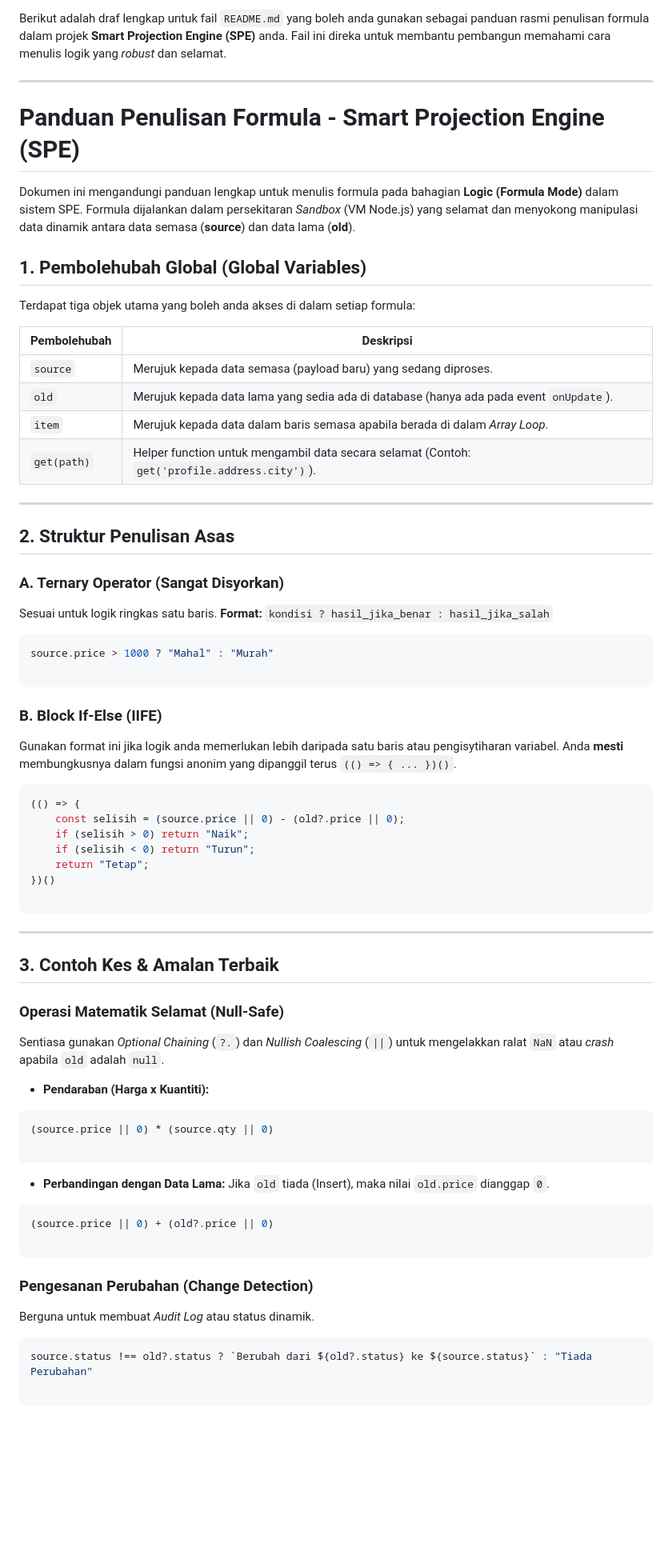
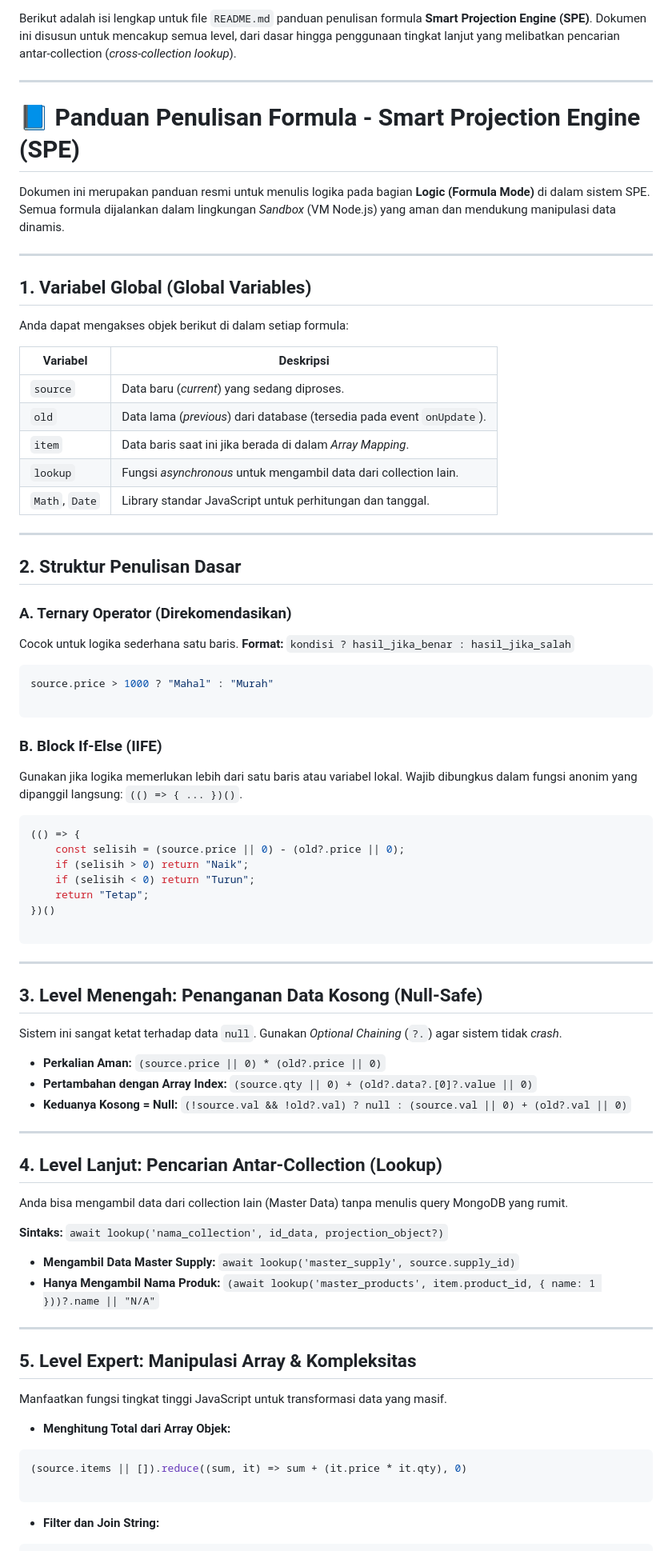
Before and after one commit to donyariefianto/dony-systems, a Markdown page: using_formula.md, the part around one of its changes. Shown at 80% size. Rendered like a GitHub page; blank space fills up the shorter version.

````diff
--- a/using_formula.md
+++ b/using_formula.md
@@ -1,29 +1,32 @@
-Berikut adalah draf lengkap untuk fail `README.md` yang boleh anda gunakan sebagai panduan rasmi penulisan formula dalam projek **Smart Projection Engine (SPE)** anda. Fail ini direka untuk membantu pembangun memahami cara menulis logik yang *robust* dan selamat.
+Berikut adalah isi lengkap untuk file `README.md` panduan penulisan formula **Smart Projection Engine (SPE)**. Dokumen ini disusun untuk mencakup semua level, dari dasar hingga penggunaan tingkat lanjut yang melibatkan pencarian antar-collection (*cross-collection lookup*).
 
 ---
 
-# Panduan Penulisan Formula - Smart Projection Engine (SPE)
+# 📘 Panduan Penulisan Formula - Smart Projection Engine (SPE)
 
-Dokumen ini mengandungi panduan lengkap untuk menulis formula pada bahagian **Logic (Formula Mode)** dalam sistem SPE. Formula dijalankan dalam persekitaran *Sandbox* (VM Node.js) yang selamat dan menyokong manipulasi data dinamik antara data semasa (**source**) dan data lama (**old**).
-
-## 1. Pembolehubah Global (Global Variables)
-
-Terdapat tiga objek utama yang boleh anda akses di dalam setiap formula:
-
-| Pembolehubah | Deskripsi |
-| --- | --- |
-| `source` | Merujuk kepada data semasa (payload baru) yang sedang diproses. |
-| `old` | Merujuk kepada data lama yang sedia ada di database (hanya ada pada event `onUpdate`). |
-| `item` | Merujuk kepada data dalam baris semasa apabila berada di dalam *Array Loop*. |
-| `get(path)` | Helper function untuk mengambil data secara selamat (Contoh: `get('profile.address.city')`). |
+Dokumen ini merupakan panduan resmi untuk menulis logika pada bagian **Logic (Formula Mode)** di dalam sistem SPE. Semua formula dijalankan dalam lingkungan *Sandbox* (VM Node.js) yang aman dan mendukung manipulasi data dinamis.
 
 ---
 
-## 2. Struktur Penulisan Asas
+## 1. Variabel Global (Global Variables)
 
-### A. Ternary Operator (Sangat Disyorkan)
+Anda dapat mengakses objek berikut di dalam setiap formula:
 
-Sesuai untuk logik ringkas satu baris.
+| Variabel | Deskripsi |
+| --- | --- |
+| `source` | Data baru (*current*) yang sedang diproses. |
+| `old` | Data lama (*previous*) dari database (tersedia pada event `onUpdate`). |
+| `item` | Data baris saat ini jika berada di dalam *Array Mapping*. |
+| `lookup` | Fungsi *asynchronous* untuk mengambil data dari collection lain. |
+| `Math`, `Date` | Library standar JavaScript untuk perhitungan dan tanggal. |
+
+---
+
+## 2. Struktur Penulisan Dasar
+
+### A. Ternary Operator (Direkomendasikan)
+
+Cocok untuk logika sederhana satu baris.
 **Format:** `kondisi ? hasil_jika_benar : hasil_jika_salah`
 
 ```javascript
@@ -33,7 +36,7 @@ source.price > 1000 ? "Mahal" : "Murah"
 
 ### B. Block If-Else (IIFE)
 
-Gunakan format ini jika logik anda memerlukan lebih daripada satu baris atau pengisytiharan variabel. Anda **mesti** membungkusnya dalam fungsi anonim yang dipanggil terus `(() => { ... })()`.
+Gunakan jika logika memerlukan lebih dari satu baris atau variabel lokal. Wajib dibungkus dalam fungsi anonim yang dipanggil langsung: `(() => { ... })()`.
 
 ```javascript
 (() => {
@@ -47,34 +50,42 @@ Gunakan format ini jika logik anda memerlukan lebih daripada satu baris atau pen
 
 ---
 
-## 3. Contoh Kes & Amalan Terbaik
+## 3. Level Menengah: Penanganan Data Kosong (Null-Safe)
 
-### Operasi Matematik Selamat (Null-Safe)
+Sistem ini sangat ketat terhadap data `null`. Gunakan *Optional Chaining* (`?.`) agar sistem tidak *crash*.
 
-Sentiasa gunakan *Optional Chaining* (`?.`) dan *Nullish Coalescing* (`||`) untuk mengelakkan ralat `NaN` atau *crash* apabila `old` adalah `null`.
+* **Perkalian Aman:**
+`(source.price || 0) * (old?.price || 0)`
+* **Pertambahan dengan Array Index:**
+`(source.qty || 0) + (old?.data?.[0]?.value || 0)`
+* **Keduanya Kosong = Null:**
+`(!source.val && !old?.val) ? null : (source.val || 0) + (old?.val || 0)`
 
-* **Pendaraban (Harga x Kuantiti):**
+---
+
+## 4. Level Lanjut: Pencarian Antar-Collection (Lookup)
+
+Anda bisa mengambil data dari collection lain (Master Data) tanpa menulis query MongoDB yang rumit.
+
+**Sintaks:** `await lookup('nama_collection', id_data, projection_object?)`
+
+* **Mengambil Data Master Supply:**
+`await lookup('master_supply', source.supply_id)`
+* **Hanya Mengambil Nama Produk:**
+`(await lookup('master_products', item.product_id, { name: 1 }))?.name || "N/A"`
+
+---
+
+## 5. Level Expert: Manipulasi Array & Kompleksitas
+
+Manfaatkan fungsi tingkat tinggi JavaScript untuk transformasi data yang masif.
+
+* **Menghitung Total dari Array Objek:**
 ```javascript
-(source.price || 0) * (source.qty || 0)
+(source.items || []).reduce((sum, it) => sum + (it.price * it.qty), 0)
 
 ```
 
 
-* **Perbandingan dengan Data Lama:**
-Jika `old` tiada (Insert), maka nilai `old.price` dianggap `0`.
+* **Filter dan Join String:**
 ```javascript
-(source.price || 0) + (old?.price || 0)
-
-```
-
-
-
-### Pengesanan Perubahan (Change Detection)
-
-Berguna untuk membuat *Audit Log* atau status dinamik.
-
-```javascript
-source.status !== old?.status ? `Berubah dari ${old?.status} ke ${source.status}` : "Tiada Perubahan"
-
-```
-
````
Also changed, not shown: other parts of using_formula.md (+17 -123 lines).
